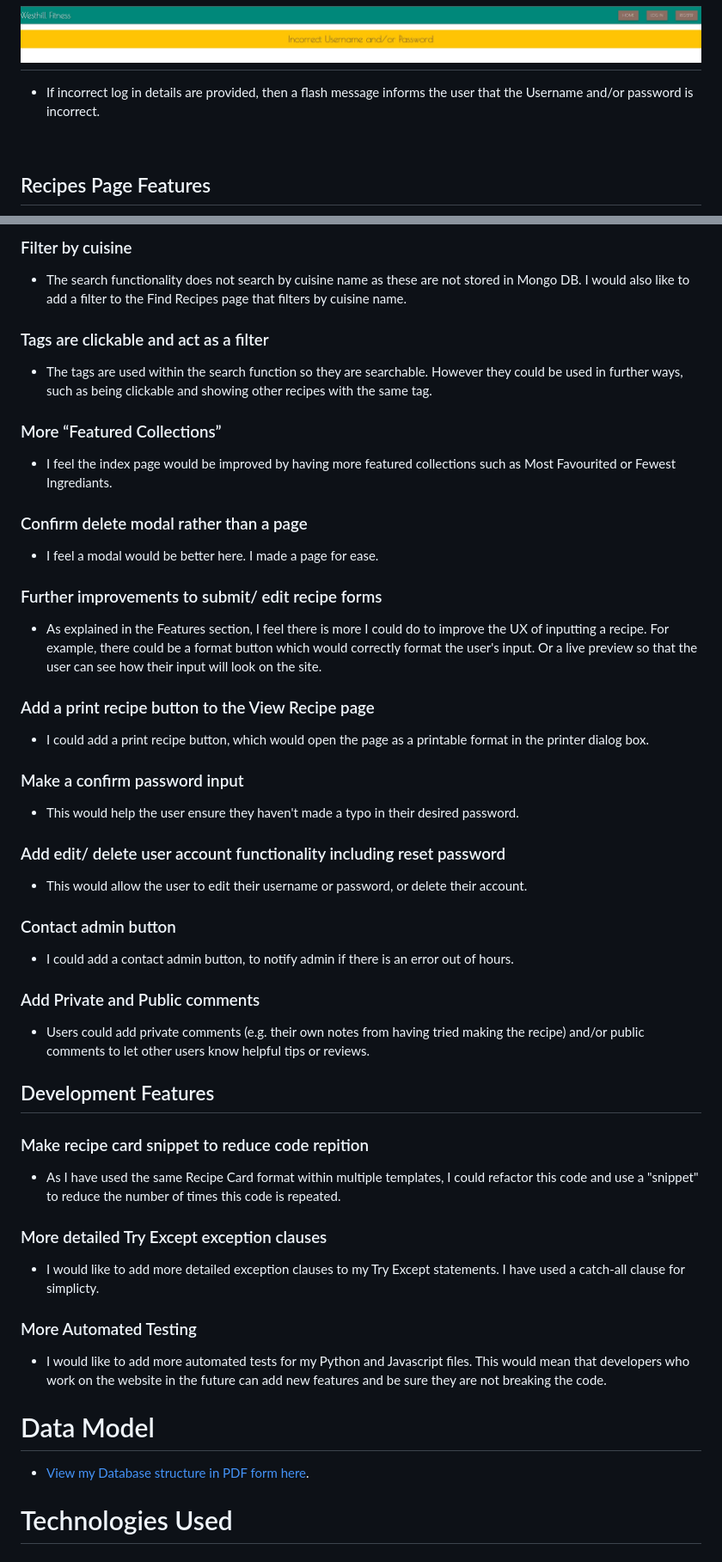
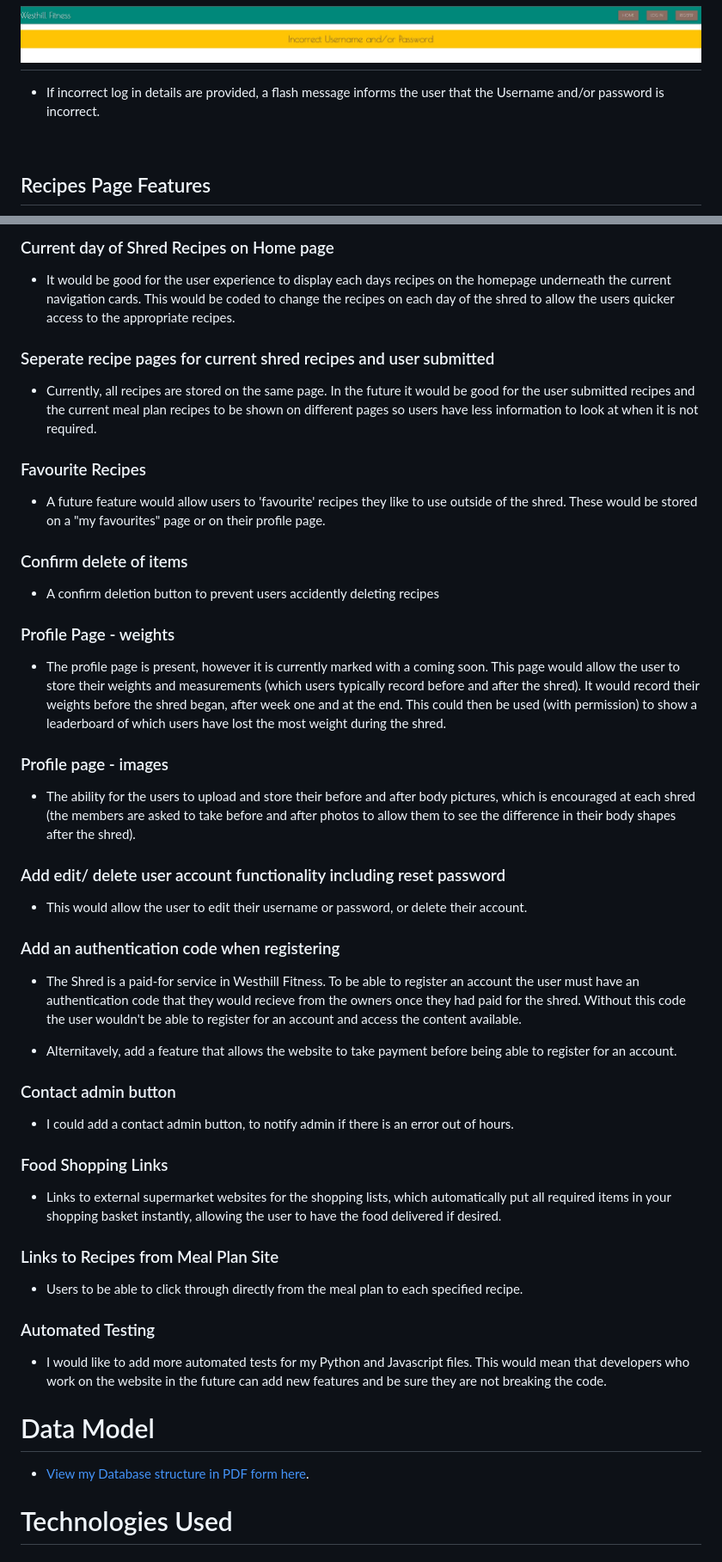
Before and after one commit to GraeA85/Recipe-ository, a Markdown page: README.md, 2 parts joined by grey strips. Shown: that part at 86% size. GitHub-like rendering.

```diff
--- a/README.md
+++ b/README.md
@@ -207,7 +207,7 @@ be a good basis for a website, allowing users to access their shopping list and
 
 <h2 align="center"><img src="./static/images/westhill-incorrect.jpg"></h2>
 
-- If incorrect log in details are provided, then a flash message informs the user that the Username and/or password is incorrect.
+- If incorrect log in details are provided, a flash message informs the user that the Username and/or password is incorrect.
 
 <br>
 
@@ -364,55 +298,51 @@ be a good basis for a website, allowing users to access their shopping list and
 
-### Filter by cuisine
+### Current day of Shred Recipes on Home page
 
-- The search functionality does not search by cuisine name as these are not stored in Mongo DB. I would also like to add a filter to the Find Recipes page that filters by cuisine name.
+- It would be good for the user experience to display each days recipes on the homepage underneath the current navigation cards. This would be coded to change the recipes on each day of the shred to allow the users quicker access to the appropriate recipes.
 
-### Tags are clickable and act as a filter
+### Seperate recipe pages for current shred recipes and user submitted
 
-- The tags are used within the search function so they are searchable. However they could be used in further ways, such as being clickable and showing other recipes with the same tag.
+- Currently, all recipes are stored on the same page. In the future it would be good for the user submitted recipes and the current meal plan recipes to be shown on different pages so users have less information to look at when it is not required.
 
-### More “Featured Collections”
+### Favourite Recipes
 
-- I feel the index page would be improved by having more featured collections such as Most Favourited or Fewest Ingrediants.
+- A future feature would allow users to 'favourite' recipes they like to use outside of the shred. These would be stored on a "my favourites" page or on their profile page.
 
-### Confirm delete modal rather than a page
+### Confirm delete of items
 
-- I feel a modal would be better here. I made a page for ease.
+- A confirm deletion button to prevent users accidently deleting recipes
 
-### Further improvements to submit/ edit recipe forms
+### Profile Page - weights
 
-- As explained in the Features section, I feel there is more I could do to improve the UX of inputting a recipe. For example, there could be a format button which would correctly format the user's input. Or a live preview so that the user can see how their input will look on the site.
+- The profile page is present, however it is currently marked with a coming soon. This page would allow the user to store their weights and measurements (which users typically record before and after the shred). It would record their weights before the shred began, after week one and at the end. This could then be used (with permission) to show a leaderboard of which users have lost the most weight during the shred.
 
-### Add a print recipe button to the View Recipe page
+### Profile page - images
 
-- I could add a print recipe button, which would open the page as a printable format in the printer dialog box.
-
-### Make a confirm password input
-
-- This would help the user ensure they haven't made a typo in their desired password.
+- The ability for the users to upload and store their before and after body pictures, which is encouraged at each shred (the members are asked to take before and after photos to allow them to see the difference in their body shapes after the shred).
 
 ### Add edit/ delete user account functionality including reset password
 
 - This would allow the user to edit their username or password, or delete their account.
 
+### Add an authentication code when registering
+
+- The Shred is a paid-for service in Westhill Fitness. To be able to register an account the user must have an authentication code that they would recieve from the owners once they had paid for the shred. Without this code the user wouldn't be able to register for an account and access the content available.
+
+- Alternitavely, add a feature that allows the website to take payment before being able to register for an account.
+
 ### Contact admin button
 
 - I could add a contact admin button, to notify admin if there is an error out of hours.
 
-### Add Private and Public comments
+### Food Shopping Links
 
-- Users could add private comments (e.g. their own notes from having tried making the recipe) and/or public comments to let other users know helpful tips or reviews.
+- Links to external supermarket websites for the shopping lists, which automatically put all required items in your shopping basket instantly, allowing the user to have the food delivered if desired.
 
-## Development Features
+### Links to Recipes from Meal Plan Site
 
-### Make recipe card snippet to reduce code repition
+- Users to be able to click through directly from the meal plan to each specified recipe.
 
-- As I have used the same Recipe Card format within multiple templates, I could refactor this code and use a "snippet" to reduce the number of times this code is repeated.
-
-### More detailed Try Except exception clauses
-
-- I would like to add more detailed exception clauses to my Try Except statements. I have used a catch-all clause for simplicty.
-
-### More Automated Testing
+### Automated Testing
 
 - I would like to add more automated tests for my Python and Javascript files. This would mean that developers who work on the website in the future can add new features and be sure they are not breaking the code.
 
```
Also changed, not shown: other parts of README.md (+26 -106 lines), static/images/westhill-edit.jpg, 2 other files.
